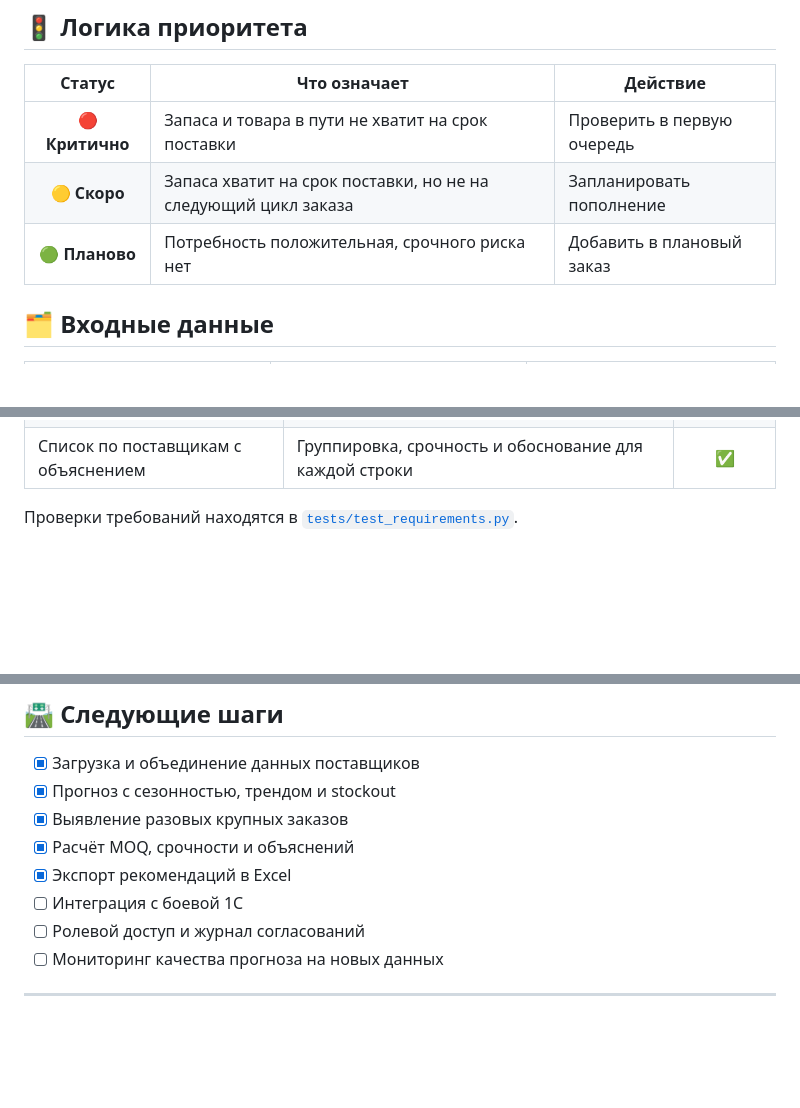
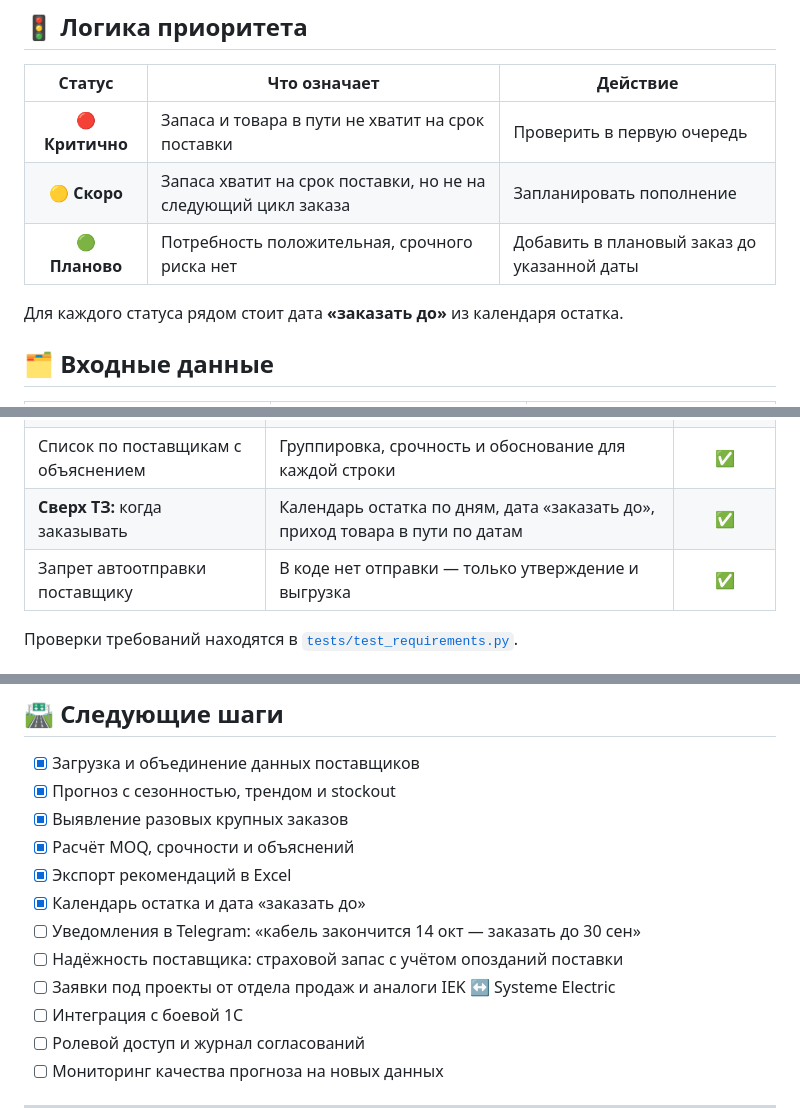
Before and after one commit to BAITC-Hacks/hack-bd80e77f-light, a Markdown page: README.md, 3 parts joined by grey strips. Rendered like a GitHub page; blank space fills up the shorter version.

```diff
--- a/README.md
+++ b/README.md
@@ -166,7 +201,9 @@ flowchart LR
 |:---:|---|---|
 | 🔴 **Критично** | Запаса и товара в пути не хватит на срок поставки | Проверить в первую очередь |
 | 🟡 **Скоро** | Запаса хватит на срок поставки, но не на следующий цикл заказа | Запланировать пополнение |
-| 🟢 **Планово** | Потребность положительная, срочного риска нет | Добавить в плановый заказ |
+| 🟢 **Планово** | Потребность положительная, срочного риска нет | Добавить в плановый заказ до указанной даты |
+
+Для каждого статуса рядом стоит дата **«заказать до»** из календаря остатка.
 
 ## 🗂️ Входные данные
 
@@ -191,6 +228,8 @@ flowchart LR
 | Компенсация упущенного спроса | Восстановление спроса в периоды stockout | ✅ |
 | Защита от разовых заказов | Медиана, MAD, IQR и фильтр Хампеля | ✅ |
 | Список по поставщикам с объяснением | Группировка, срочность и обоснование для каждой строки | ✅ |
+| **Сверх ТЗ:** когда заказывать | Календарь остатка по дням, дата «заказать до», приход товара в пути по датам | ✅ |
+| Запрет автоотправки поставщику | В коде нет отправки — только утверждение и выгрузка | ✅ |
 
 Проверки требований находятся в [`tests/test_requirements.py`](tests/test_requirements.py).
 
@@ -272,6 +313,10 @@ hack-bd80e77f-light/
 - [x] Выявление разовых крупных заказов
 - [x] Расчёт MOQ, срочности и объяснений
 - [x] Экспорт рекомендаций в Excel
+- [x] Календарь остатка и дата «заказать до»
+- [ ] Уведомления в Telegram: «кабель закончится 14 окт — заказать до 30 сен»
+- [ ] Надёжность поставщика: страховой запас с учётом опозданий поставки
+- [ ] Заявки под проекты от отдела продаж и аналоги IEK ↔ Systeme Electric
 - [ ] Интеграция с боевой 1С
 - [ ] Ролевой доступ и журнал согласований
 - [ ] Мониторинг качества прогноза на новых данных
```
Also changed, not shown: other parts of README.md (+39 -2 lines).
